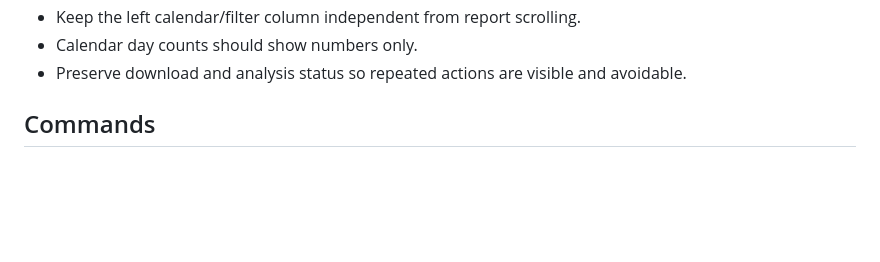
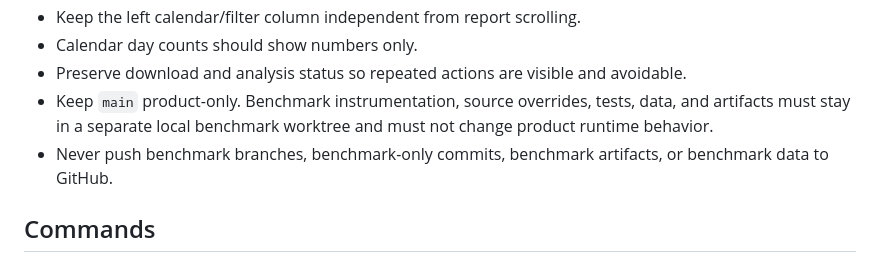
Before and after one commit to LKong92/Gewu-Insight, a Markdown page: AGENTS.md, the part around the change. Rendered like a GitHub page; blank space fills up the shorter version.

Commit message:
Separate product and benchmark workflows

```diff
--- a/AGENTS.md
+++ b/AGENTS.md
@@ -20,6 +20,8 @@
 - Keep the left calendar/filter column independent from report scrolling.
 - Calendar day counts should show numbers only.
 - Preserve download and analysis status so repeated actions are visible and avoidable.
+- Keep `main` product-only. Benchmark instrumentation, source overrides, tests, data, and artifacts must stay in a separate local benchmark worktree and must not change product runtime behavior.
+- Never push benchmark branches, benchmark-only commits, benchmark artifacts, or benchmark data to GitHub.
 
 ## Commands
 
```
